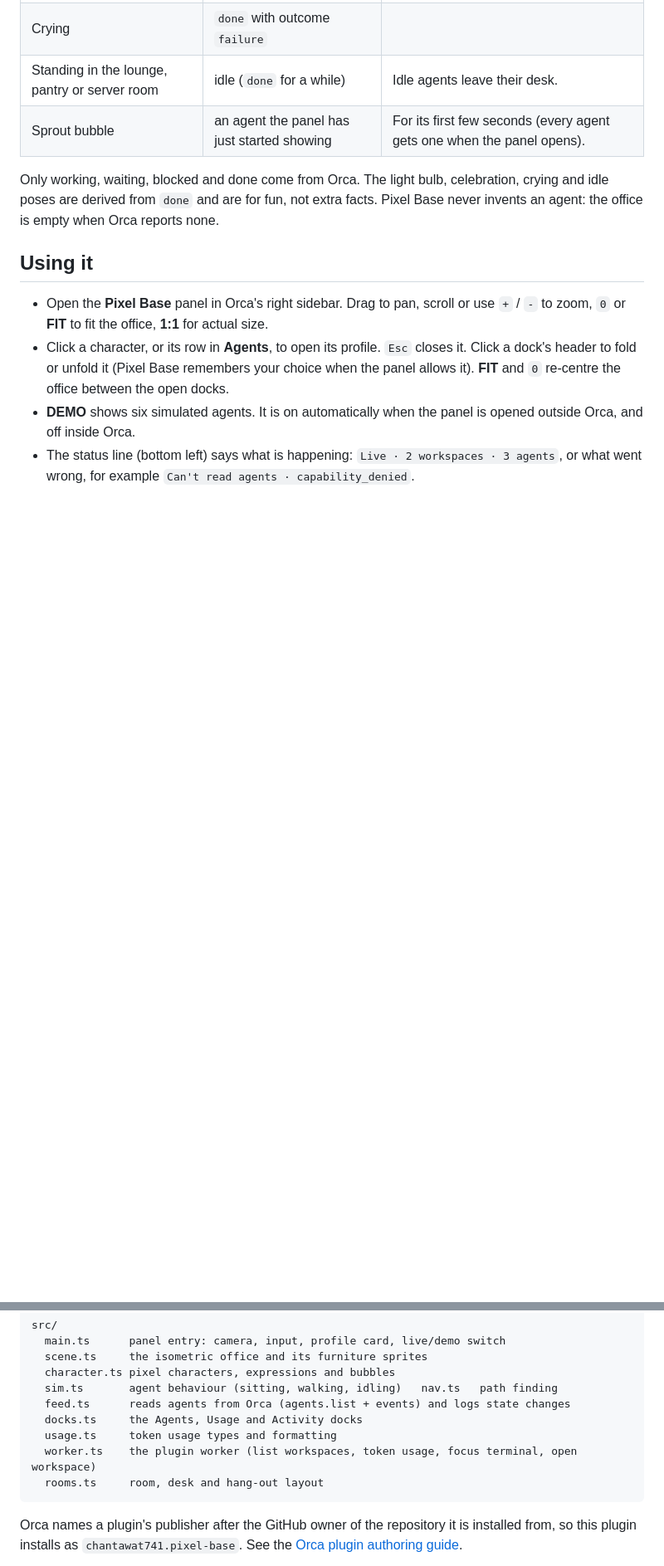
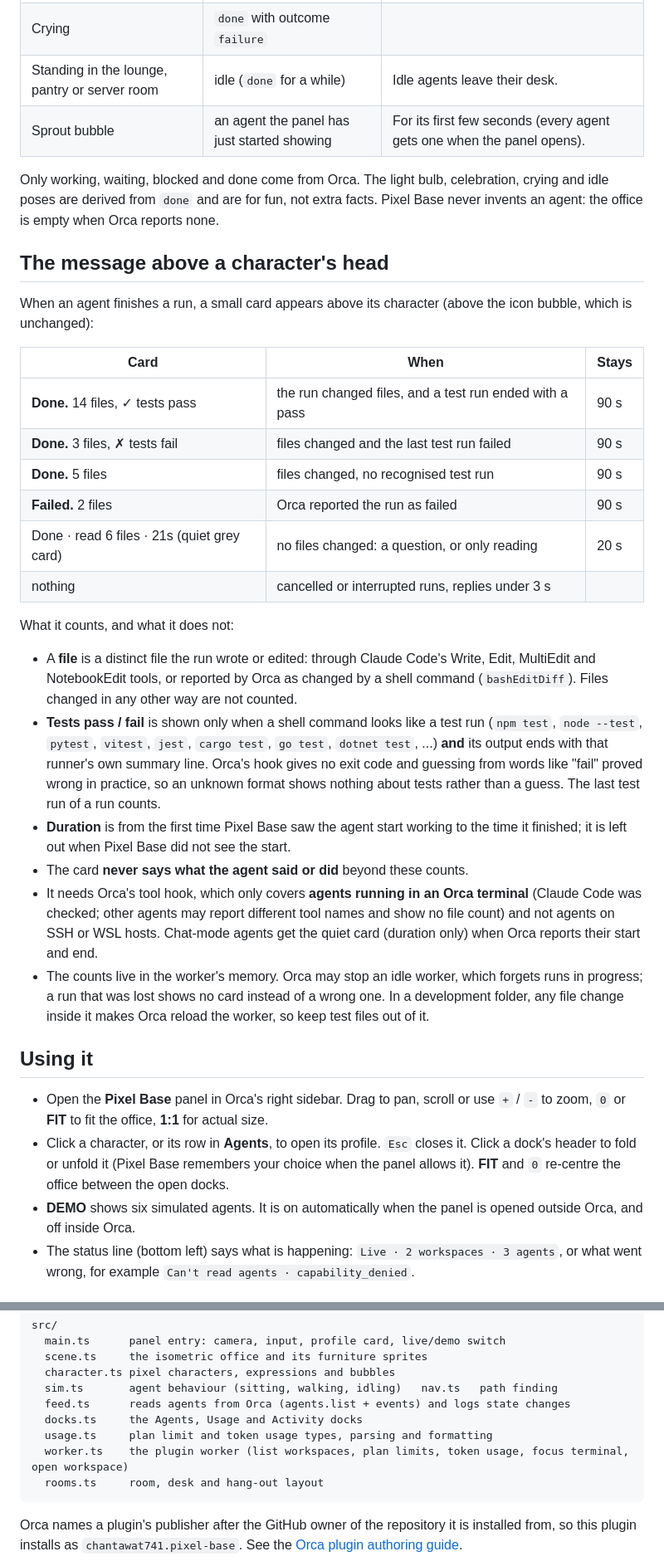
Before and after one commit to chantawat741/isometric-pixel-art, a Markdown page: README.md, 2 parts joined by grey strips. Shown at 83% size. Rendered like a GitHub page; blank space fills up the shorter version.

````diff
--- a/README.md
+++ b/README.md
@@ -59,6 +63,28 @@ The worker ([`src/worker.ts`](src/worker.ts)) contains four handlers: list works
 
 Only working, waiting, blocked and done come from Orca. The light bulb, celebration, crying and idle poses are derived from `done` and are for fun, not extra facts. Pixel Base never invents an agent: the office is empty when Orca reports none.
 
+## The message above a character's head
+
+When an agent finishes a run, a small card appears above its character (above the icon bubble, which is unchanged):
+
+| Card | When | Stays |
+| --- | --- | --- |
+| **Done.** 14 files, ✓ tests pass | the run changed files, and a test run ended with a pass | 90 s |
+| **Done.** 3 files, ✗ tests fail | files changed and the last test run failed | 90 s |
+| **Done.** 5 files | files changed, no recognised test run | 90 s |
+| **Failed.** 2 files | Orca reported the run as failed | 90 s |
+| Done · read 6 files · 21s (quiet grey card) | no files changed: a question, or only reading | 20 s |
+| nothing | cancelled or interrupted runs, replies under 3 s | |
+
+What it counts, and what it does not:
+
+- A **file** is a distinct file the run wrote or edited: through Claude Code's Write, Edit, MultiEdit and NotebookEdit tools, or reported by Orca as changed by a shell command (`bashEditDiff`). Files changed in any other way are not counted.
+- **Tests pass / fail** is shown only when a shell command looks like a test run (`npm test`, `node --test`, `pytest`, `vitest`, `jest`, `cargo test`, `go test`, `dotnet test`, ...) **and** its output ends with that runner's own summary line. Orca's hook gives no exit code and guessing from words like "fail" proved wrong in practice, so an unknown format shows nothing about tests rather than a guess. The last test run of a run counts.
+- **Duration** is from the first time Pixel Base saw the agent start working to the time it finished; it is left out when Pixel Base did not see the start.
+- The card **never says what the agent said or did** beyond these counts.
+- It needs Orca's tool hook, which only covers **agents running in an Orca terminal** (Claude Code was checked; other agents may report different tool names and show no file count) and not agents on SSH or WSL hosts. Chat-mode agents get the quiet card (duration only) when Orca reports their start and end.
+- The counts live in the worker's memory. Orca may stop an idle worker, which forgets runs in progress; a run that was lost shows no card instead of a wrong one. In a development folder, any file change inside it makes Orca reload the worker, so keep test files out of it.
+
 ## Using it
 
 - Open the **Pixel Base** panel in Orca's right sidebar. Drag to pan, scroll or use `+` / `-` to zoom, `0` or **FIT** to fit the office, **1:1** for actual size.
@@ -104,8 +132,8 @@ src/
   sim.ts       agent behaviour (sitting, walking, idling)   nav.ts   path finding
   feed.ts      reads agents from Orca (agents.list + events) and logs state changes
   docks.ts     the Agents, Usage and Activity docks
-  usage.ts     token usage types and formatting
-  worker.ts    the plugin worker (list workspaces, token usage, focus terminal, open workspace)
+  usage.ts     plan limit and token usage types, parsing and formatting
+  worker.ts    the plugin worker (list workspaces, plan limits, token usage, focus terminal, open workspace)
   rooms.ts     room, desk and hang-out layout
 ```
 
````
Also changed, not shown: other parts of README.md (+11 -5 lines), docs/office.png, docs/profile-card.png, 14 other files.
